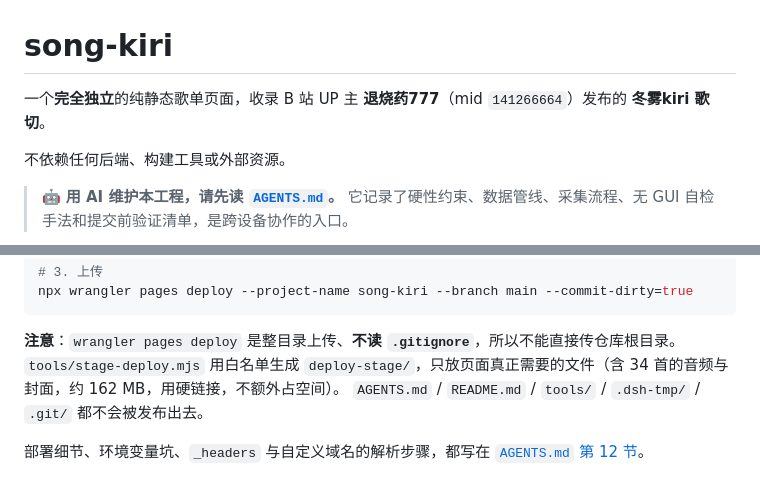
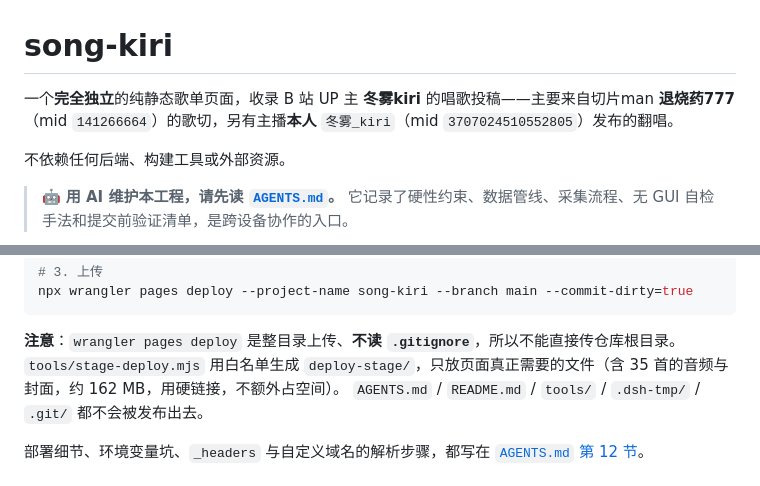
Before and after one commit to FTFwen/song-kiri, a Markdown page: README.md, 2 parts joined by grey strips. Rendered like a GitHub page.

````diff
--- a/README.md
+++ b/README.md
@@ -1,6 +1,6 @@
 # song-kiri
 
-一个**完全独立**的纯静态歌单页面，收录 B 站 UP 主 **退烧药777**（mid `141266664`）发布的 **冬雾kiri 歌切**。
+一个**完全独立**的纯静态歌单页面，收录 B 站 UP 主 **冬雾kiri** 的唱歌投稿——主要来自切片man **退烧药777**（mid `141266664`）的歌切，另有主播**本人** `冬雾_kiri`（mid `3707024510552805`）发布的翻唱。
 
 不依赖任何后端、构建工具或外部资源。
 
@@ -108,7 +109,7 @@ npx wrangler pages deploy --project-name song-kiri --branch main --commit-dirty=
 ```
 
 **注意**：`wrangler pages deploy` 是整目录上传、**不读 `.gitignore`**，所以不能直接传仓库根目录。
-`tools/stage-deploy.mjs` 用白名单生成 `deploy-stage/`，只放页面真正需要的文件（含 34 首的音频与封面，约 162 MB，用硬链接，不额外占空间）。
+`tools/stage-deploy.mjs` 用白名单生成 `deploy-stage/`，只放页面真正需要的文件（含 35 首的音频与封面，约 162 MB，用硬链接，不额外占空间）。
 `AGENTS.md` / `README.md` / `tools/` / `.dsh-tmp/` / `.git/` 都不会被发布出去。
 
 部署细节、环境变量坑、`_headers` 与自定义域名的解析步骤，都写在 [`AGENTS.md` 第 12 节](./AGENTS.md)。
````
Also changed, not shown: other parts of README.md (+9 -3 lines), AGENTS.md (+34 -4 lines).
